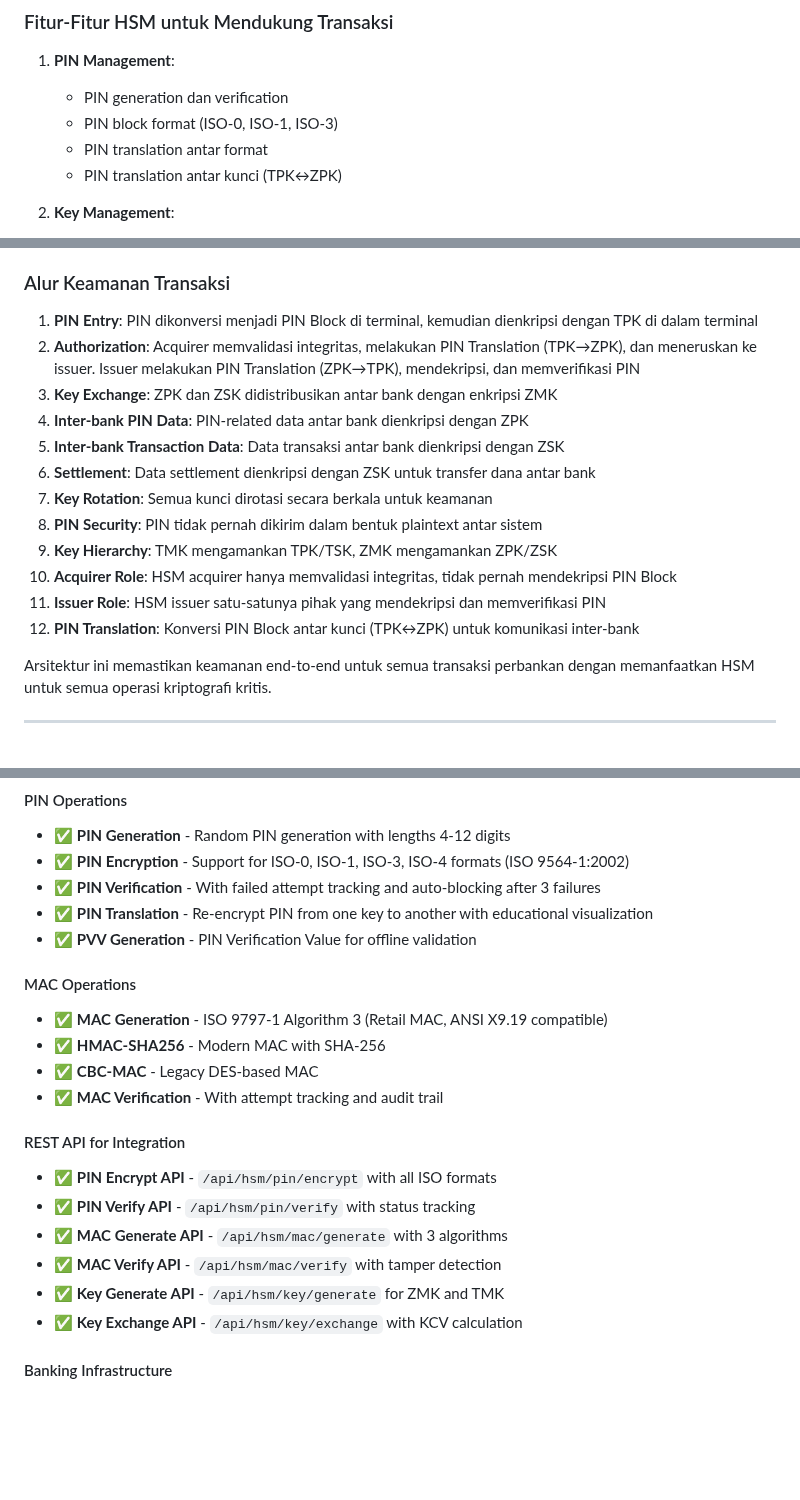
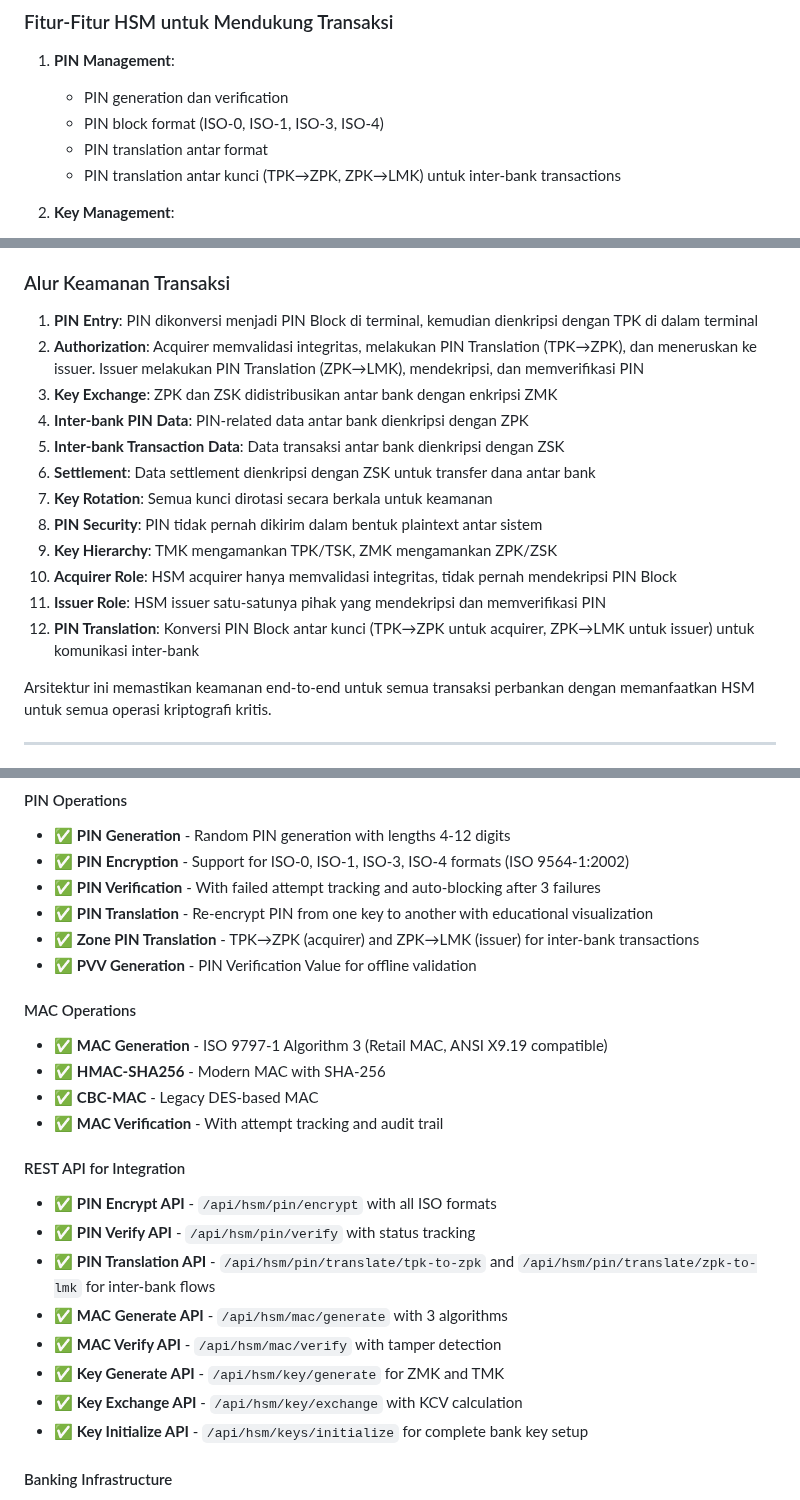
Before and after one commit to artivisi/hsm-simulator, a Markdown page: README.md, 3 parts joined by grey strips. GitHub-like rendering; blank space fills up the shorter version.

```diff
--- a/README.md
+++ b/README.md
@@ -257,9 +259,9 @@ Arsitektur ini menggambarkan ekosistem perbankan lengkap dengan tiga pihak utama
 
 1. **PIN Management**:
    - PIN generation dan verification
-   - PIN block format (ISO-0, ISO-1, ISO-3)
+   - PIN block format (ISO-0, ISO-1, ISO-3, ISO-4)
    - PIN translation antar format
-   - PIN translation antar kunci (TPK↔ZPK)
+   - PIN translation antar kunci (TPK→ZPK, ZPK→LMK) untuk inter-bank transactions
 
 2. **Key Management**:
    - Key generation (TMK, TSK, ZMK, ZPK)
@@ -345,7 +347,7 @@ HSM Simulator mendukung berbagai jenis kunci kriptografi untuk operasi perbankan
 ### Alur Keamanan Transaksi
 
 1. **PIN Entry**: PIN dikonversi menjadi PIN Block di terminal, kemudian dienkripsi dengan TPK di dalam terminal
-2. **Authorization**: Acquirer memvalidasi integritas, melakukan PIN Translation (TPK→ZPK), dan meneruskan ke issuer. Issuer melakukan PIN Translation (ZPK→TPK), mendekripsi, dan memverifikasi PIN
+2. **Authorization**: Acquirer memvalidasi integritas, melakukan PIN Translation (TPK→ZPK), dan meneruskan ke issuer. Issuer melakukan PIN Translation (ZPK→LMK), mendekripsi, dan memverifikasi PIN
 3. **Key Exchange**: ZPK dan ZSK didistribusikan antar bank dengan enkripsi ZMK
 4. **Inter-bank PIN Data**: PIN-related data antar bank dienkripsi dengan ZPK
 5. **Inter-bank Transaction Data**: Data transaksi antar bank dienkripsi dengan ZSK
@@ -355,7 +357,7 @@ HSM Simulator mendukung berbagai jenis kunci kriptografi untuk operasi perbankan
 9. **Key Hierarchy**: TMK mengamankan TPK/TSK, ZMK mengamankan ZPK/ZSK
 10. **Acquirer Role**: HSM acquirer hanya memvalidasi integritas, tidak pernah mendekripsi PIN Block
 11. **Issuer Role**: HSM issuer satu-satunya pihak yang mendekripsi dan memverifikasi PIN
-12. **PIN Translation**: Konversi PIN Block antar kunci (TPK↔ZPK) untuk komunikasi inter-bank
+12. **PIN Translation**: Konversi PIN Block antar kunci (TPK→ZPK untuk acquirer, ZPK→LMK untuk issuer) untuk komunikasi inter-bank
 
 Arsitektur ini memastikan keamanan end-to-end untuk semua transaksi perbankan dengan memanfaatkan HSM untuk semua operasi kriptografi kritis.
 
@@ -376,6 +378,7 @@ Arsitektur ini memastikan keamanan end-to-end untuk semua transaksi perbankan de
 - ✅ **PIN Encryption** - Support for ISO-0, ISO-1, ISO-3, ISO-4 formats (ISO 9564-1:2002)
 - ✅ **PIN Verification** - With failed attempt tracking and auto-blocking after 3 failures
 - ✅ **PIN Translation** - Re-encrypt PIN from one key to another with educational visualization
+- ✅ **Zone PIN Translation** - TPK→ZPK (acquirer) and ZPK→LMK (issuer) for inter-bank transactions
 - ✅ **PVV Generation** - PIN Verification Value for offline validation
 
 #### MAC Operations
@@ -387,10 +390,12 @@ Arsitektur ini memastikan keamanan end-to-end untuk semua transaksi perbankan de
 #### REST API for Integration
 - ✅ **PIN Encrypt API** - `/api/hsm/pin/encrypt` with all ISO formats
 - ✅ **PIN Verify API** - `/api/hsm/pin/verify` with status tracking
+- ✅ **PIN Translation API** - `/api/hsm/pin/translate/tpk-to-zpk` and `/api/hsm/pin/translate/zpk-to-lmk` for inter-bank flows
 - ✅ **MAC Generate API** - `/api/hsm/mac/generate` with 3 algorithms
 - ✅ **MAC Verify API** - `/api/hsm/mac/verify` with tamper detection
 - ✅ **Key Generate API** - `/api/hsm/key/generate` for ZMK and TMK
 - ✅ **Key Exchange API** - `/api/hsm/key/exchange` with KCV calculation
+- ✅ **Key Initialize API** - `/api/hsm/keys/initialize` for complete bank key setup
 
 #### Banking Infrastructure
 - ✅ **Four-Party Model** - Banks (ISSUER, ACQUIRER, SWITCH, PROCESSOR)
```
Also changed, not shown: other parts of README.md (+5 -3 lines).
